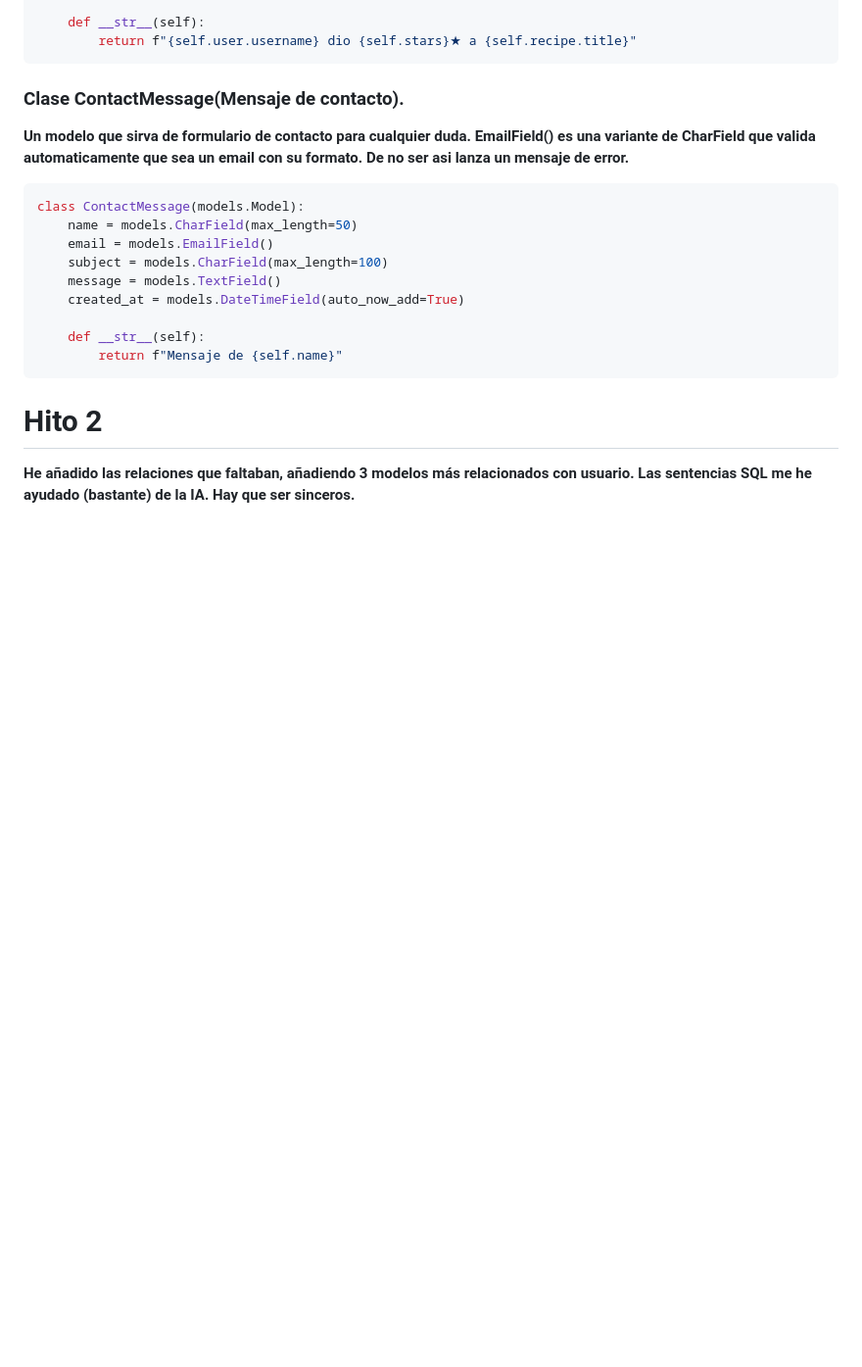
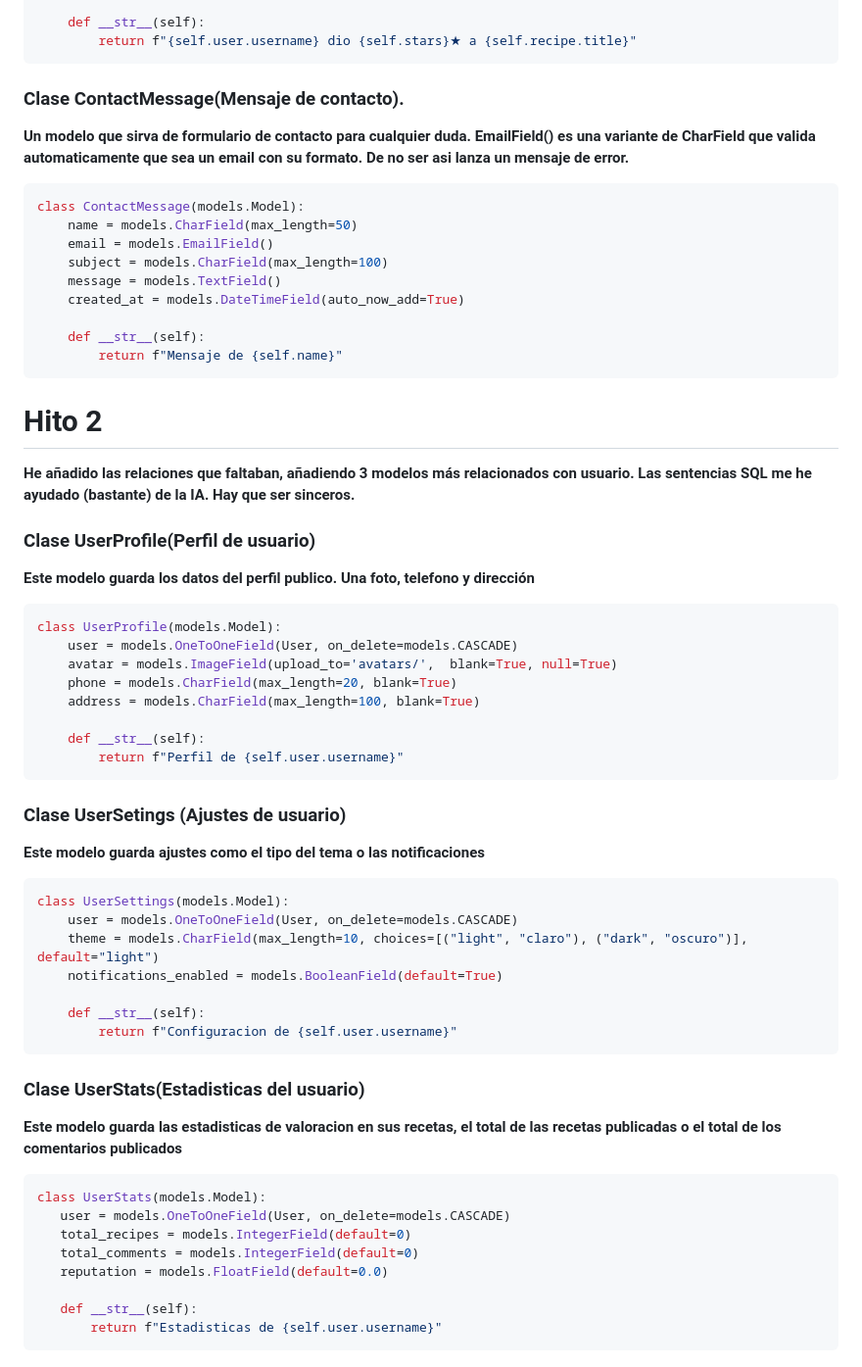
Before and after one commit to aritzramos/recetas, a Markdown page: README.md, the part around the change. Shown at 98% size. Rendered like a GitHub page; blank space fills up the shorter version.

Commit message:
hito-2 hecho

````diff
--- a/README.md
+++ b/README.md
@@ -156,3 +156,40 @@ class ContactMessage(models.Model):
 ```
 # Hito 2
 **He añadido las relaciones que faltaban, añadiendo 3 modelos más relacionados con usuario. Las sentencias SQL me he ayudado (bastante) de la IA. Hay que ser sinceros.**
+
+### Clase UserProfile(Perfil de usuario)
+**Este modelo guarda los datos del perfil publico. Una foto, telefono y dirección**
+```python
+class UserProfile(models.Model):
+    user = models.OneToOneField(User, on_delete=models.CASCADE)
+    avatar = models.ImageField(upload_to='avatars/',  blank=True, null=True)
+    phone = models.CharField(max_length=20, blank=True)
+    address = models.CharField(max_length=100, blank=True)
+
+    def __str__(self):
+        return f"Perfil de {self.user.username}"
+```
+### Clase UserSetings (Ajustes de usuario)
+**Este modelo guarda ajustes como el tipo del tema o las notificaciones**
+```python
+class UserSettings(models.Model):
+    user = models.OneToOneField(User, on_delete=models.CASCADE)
+    theme = models.CharField(max_length=10, choices=[("light", "claro"), ("dark", "oscuro")], default="light")
+    notifications_enabled = models.BooleanField(default=True)
+
+    def __str__(self):
+        return f"Configuracion de {self.user.username}"
+ ```
+
+### Clase UserStats(Estadisticas del usuario)
+**Este modelo guarda las estadisticas de valoracion en sus recetas, el total de las recetas publicadas o el total de los comentarios publicados**
+ ```python
+class UserStats(models.Model):
+    user = models.OneToOneField(User, on_delete=models.CASCADE)
+    total_recipes = models.IntegerField(default=0)
+    total_comments = models.IntegerField(default=0)
+    reputation = models.FloatField(default=0.0)
+
+    def __str__(self):
+        return f"Estadisticas de {self.user.username}"
+```
````
